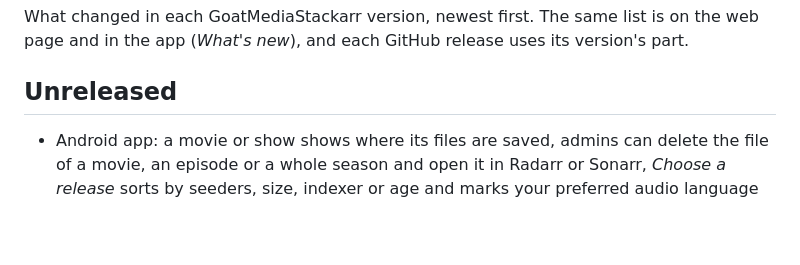
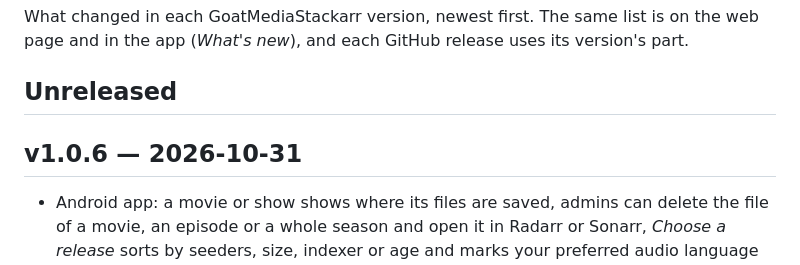
Before and after one commit to bdlnaredi/goatmediastackarr, a Markdown page: CHANGELOG.md, the part around the change. Drawn GitHub-style; blank space fills up the shorter version.

Commit message:
Changelog: v1.0.6

```diff
--- a/CHANGELOG.md
+++ b/CHANGELOG.md
@@ -3,6 +3,8 @@
 What changed in each GoatMediaStackarr version, newest first. The same list is on the web page and in the app (*What's new*), and each GitHub release uses its version's part.
 
 ## Unreleased
+
+## v1.0.6 — 2026-10-31
 
 - Android app: a movie or show shows where its files are saved, admins can delete the file of a movie, an episode or a whole season and open it in Radarr or Sonarr, *Choose a release* sorts by seeders, size, indexer or age and marks your preferred audio language with a ★, title pages show *More from* the studio or network, Health lists every app's warnings with a button to fix them, *Alerts* (under More) ticks what each channel is told about and turns newsletters on, off or sends one now, and Settings → *Chat apps* links Telegram or Discord.
 - Copy backups to the cloud (Settings → Backup): every new backup, GoatMediaStackarr's own and the whole stack's, is copied to S3-compatible storage (Amazon S3, Backblaze B2, Cloudflare R2, Wasabi, MinIO) or a WebDAV folder (Nextcloud, ownCloud, Synology, Koofr), keeping the newest few there. A test button, *Back up to the cloud now*, and an alert when a copy fails.
```
